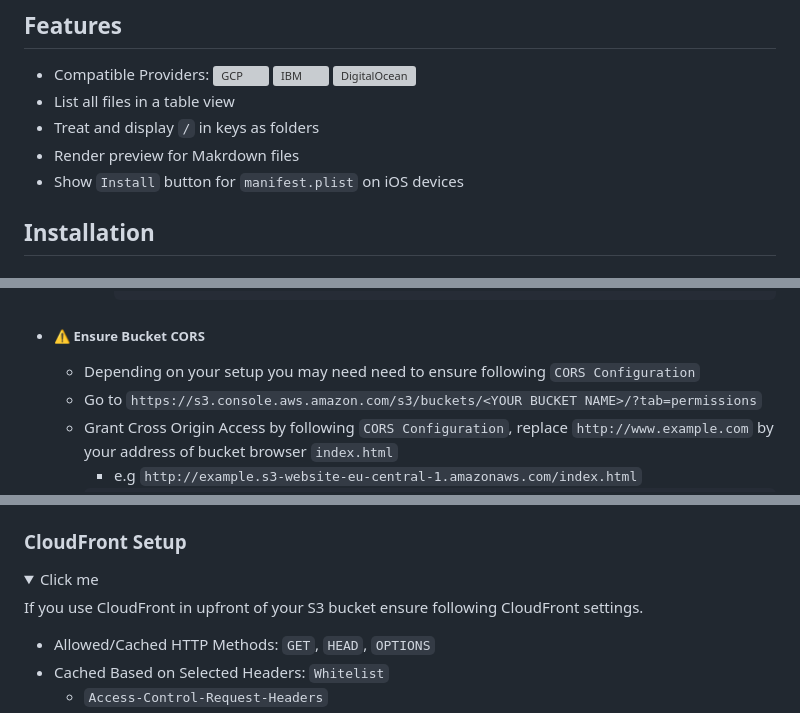
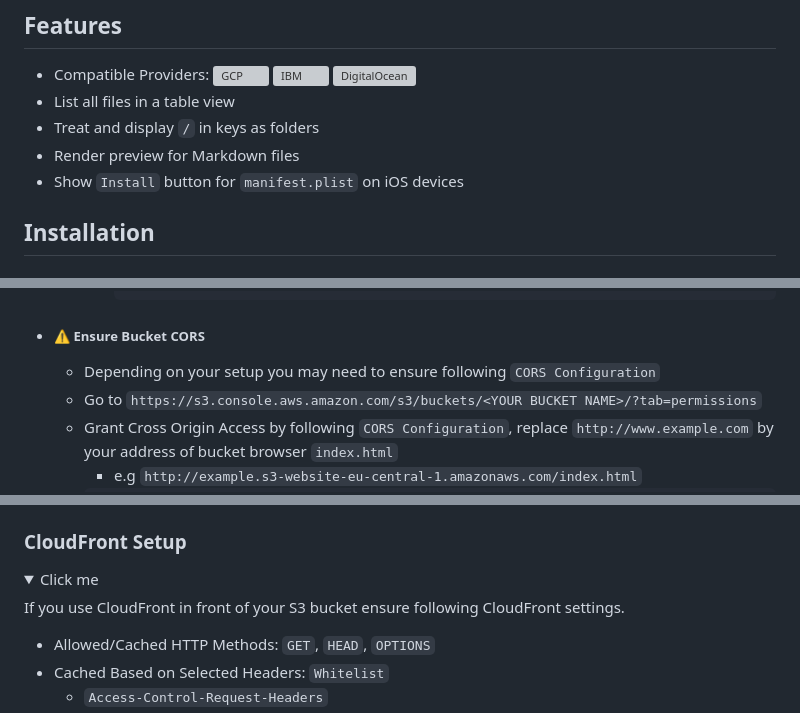
Before and after one commit to qoomon/aws-s3-bucket-browser, a Markdown page: README.md, 3 parts joined by grey strips. Drawn GitHub-style; folded sections open; grey boxes are pictures that could not be loaded.

Commit message:
fix(docs): correct typos in README for clarity

````diff
--- a/README.md
+++ b/README.md
@@ -8,7 +8,7 @@ Single HTML file to browse AWS S3 buckets
 * Compatible Providers: [![GCP](https://www.google.com/s2/favicons?sz=16&domain=cloud.google.com)](https://cloud.google.com) [![IBM](https://www.google.com/s2/favicons?sz=16&domain=ibm.com)](https://ibm.com/cloud) [![DigitalOcean](https://www.google.com/s2/favicons?sz=161&domain=digitalocean.com)](https://digitalocean.com)
 * List all files in a table view
 * Treat and display `/` in keys as folders
-* Render preview for Makrdown files
+* Render preview for Markdown files
 * Show `Install` button for `manifest.plist` on iOS devices
 
 ## Installation
@@ -82,7 +82,7 @@ Single HTML file to browse AWS S3 buckets
       }
       ```
 * ##### ⚠️ Ensure Bucket CORS
-  * Depending on your setup you may need need to ensure following `CORS Configuration`
+  * Depending on your setup you may need to ensure following `CORS Configuration`
   * Go to `https://s3.console.aws.amazon.com/s3/buckets/<YOUR BUCKET NAME>/?tab=permissions`
   * Grant Cross Origin Access by following `CORS Configuration`, replace `http://www.example.com` by your address of bucket browser `index.html`
     * e.g `http://example.s3-website-eu-central-1.amazonaws.com/index.html`
@@ -131,7 +131,7 @@ Single HTML file to browse AWS S3 buckets
 <details>
 <summary>Click me</summary>
 
-If you use CloudFront in upfront of your S3 bucket ensure following CloudFront settings.
+If you use CloudFront in front of your S3 bucket ensure following CloudFront settings.
 - Allowed/Cached HTTP Methods: `GET`, `HEAD`, `OPTIONS`
 - Cached Based on Selected Headers: `Whitelist`
   - `Access-Control-Request-Headers`
````
